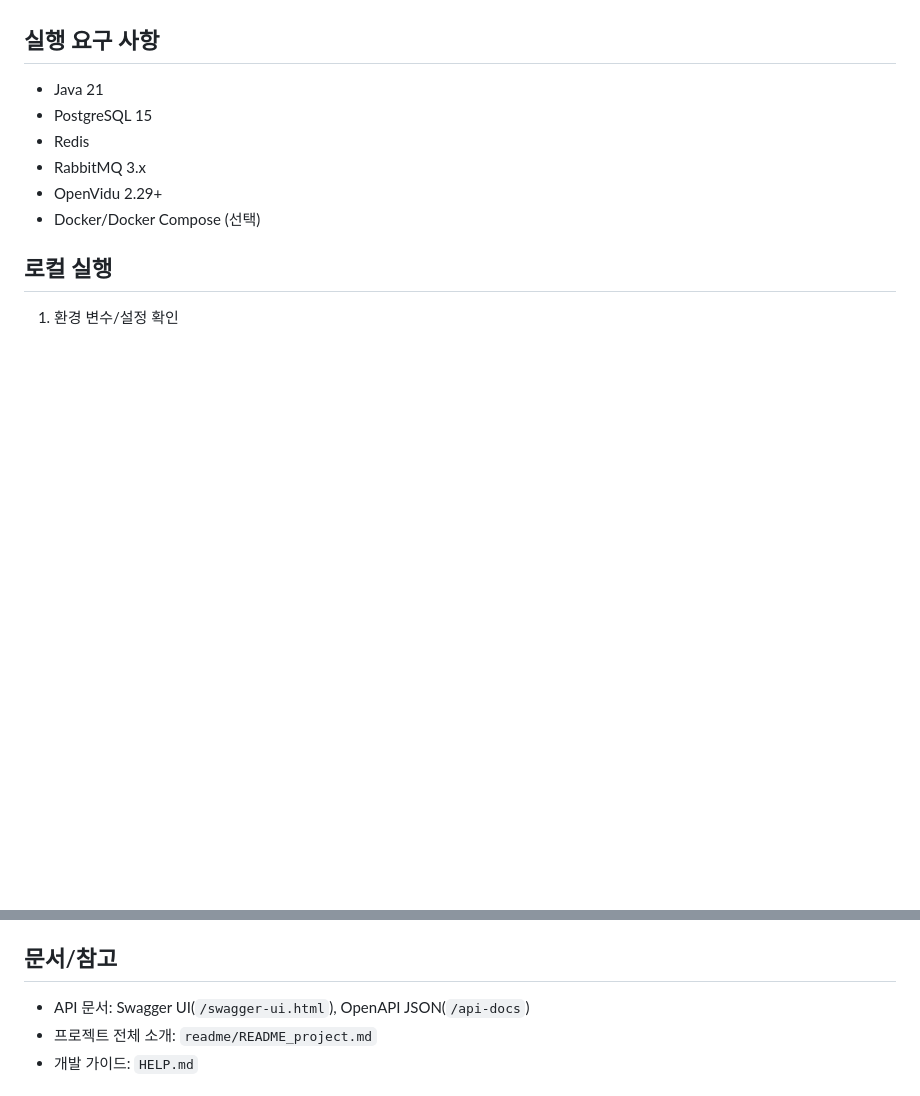
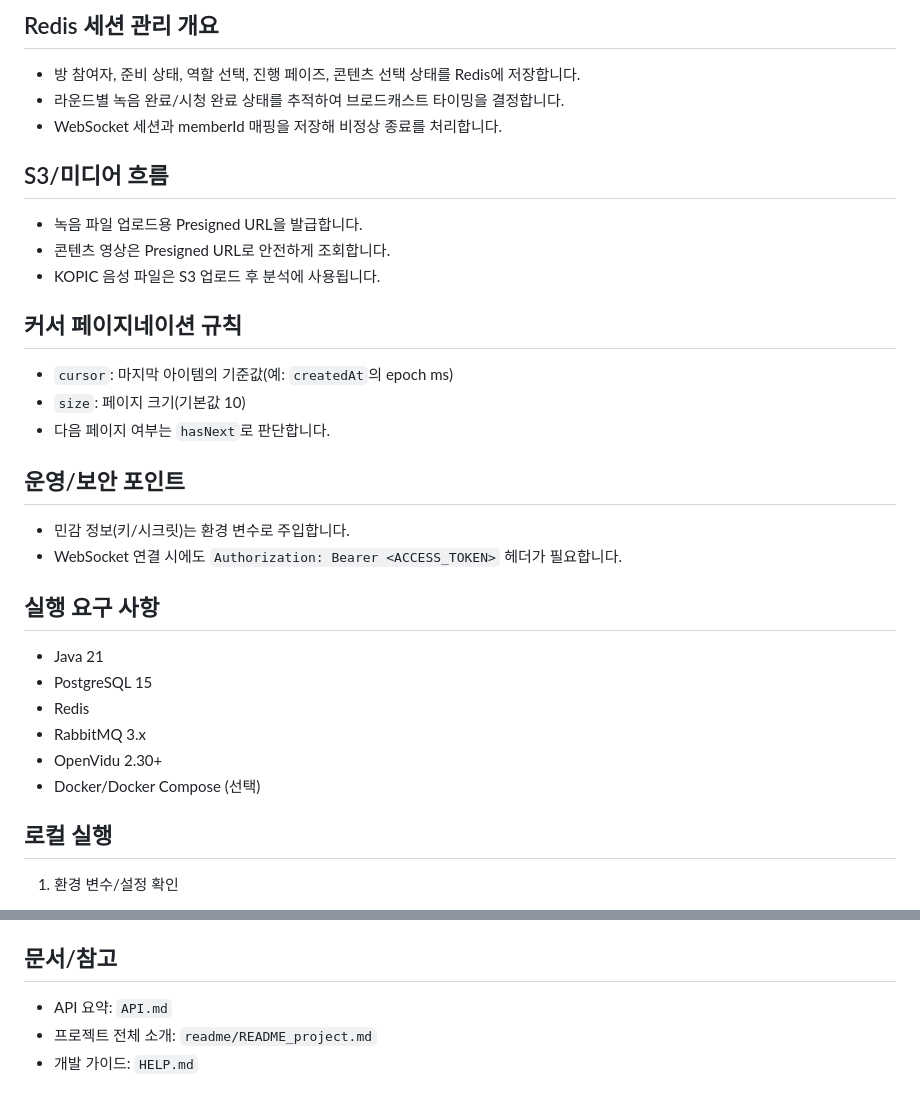
Before and after one commit to jsg9987/Meari, a Markdown page: meari-be/README-be.md, 2 parts joined by grey strips. Drawn GitHub-style; blank space fills up the shorter version.

```diff
--- a/meari-be/README-be.md
+++ b/meari-be/README-be.md
@@ -30,9 +68,28 @@ MEARI 프로젝트의 백엔드 서비스입니다. 음성/회화 연습(Shadowi
+## Redis 세션 관리 개요
+- 방 참여자, 준비 상태, 역할 선택, 진행 페이즈, 콘텐츠 선택 상태를 Redis에 저장합니다.
+- 라운드별 녹음 완료/시청 완료 상태를 추적하여 브로드캐스트 타이밍을 결정합니다.
+- WebSocket 세션과 memberId 매핑을 저장해 비정상 종료를 처리합니다.
+
+## S3/미디어 흐름
+- 녹음 파일 업로드용 Presigned URL을 발급합니다.
+- 콘텐츠 영상은 Presigned URL로 안전하게 조회합니다.
+- KOPIC 음성 파일은 S3 업로드 후 분석에 사용됩니다.
+
+## 커서 페이지네이션 규칙
+- `cursor`: 마지막 아이템의 기준값(예: `createdAt`의 epoch ms)
+- `size`: 페이지 크기(기본값 10)
+- 다음 페이지 여부는 `hasNext`로 판단합니다.
+
+## 운영/보안 포인트
+- 민감 정보(키/시크릿)는 환경 변수로 주입합니다.
+- WebSocket 연결 시에도 `Authorization: Bearer <ACCESS_TOKEN>` 헤더가 필요합니다.
+
 ## 실행 요구 사항
 - Java 21
 - PostgreSQL 15
 - Redis
 - RabbitMQ 3.x
-- OpenVidu 2.29+
+- OpenVidu 2.30+
 - Docker/Docker Compose (선택)
 
 ## 로컬 실행
@@ -94,7 +151,7 @@ CLOUDINARY_API_SECRET=YOUR_CLOUDINARY_SECRET
 RabbitMQ를 `docker-compose.yml` 그대로 사용하면 호스트 포트가 `5673`입니다. 애플리케이션을 호스트에서 실행할 경우 `spring.rabbitmq.port`를 `5673`으로 맞추거나 compose 포트를 `5672:5672`로 변경하세요.
 
 ## 문서/참고
-- API 문서: Swagger UI(`/swagger-ui.html`), OpenAPI JSON(`/api-docs`)
+- API 요약: `API.md`
 - 프로젝트 전체 소개: `readme/README_project.md`
 - 개발 가이드: `HELP.md`
 
```
Also changed, not shown: other parts of meari-be/README-be.md (+38 -0 lines), meari-be/API.md (added, +205 -0 lines).
